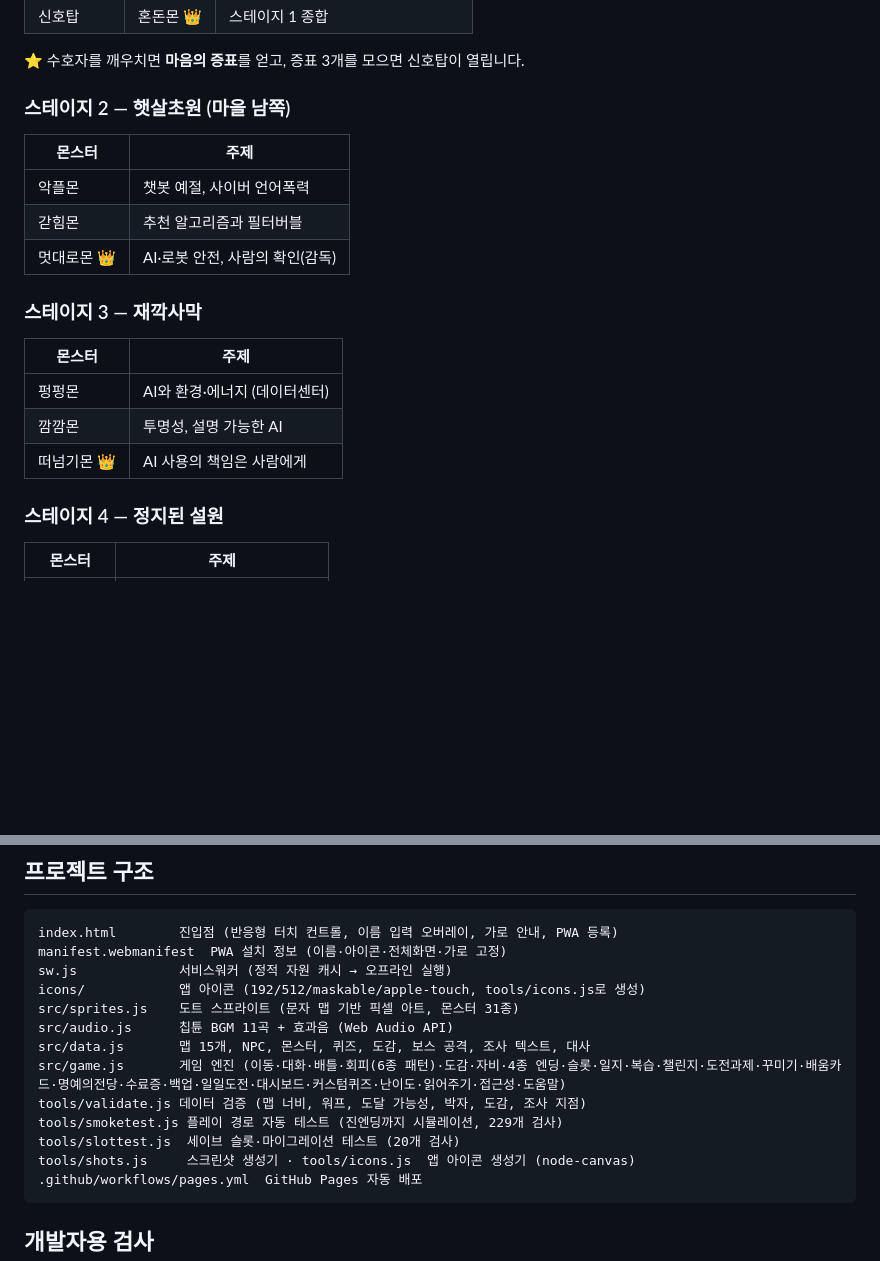
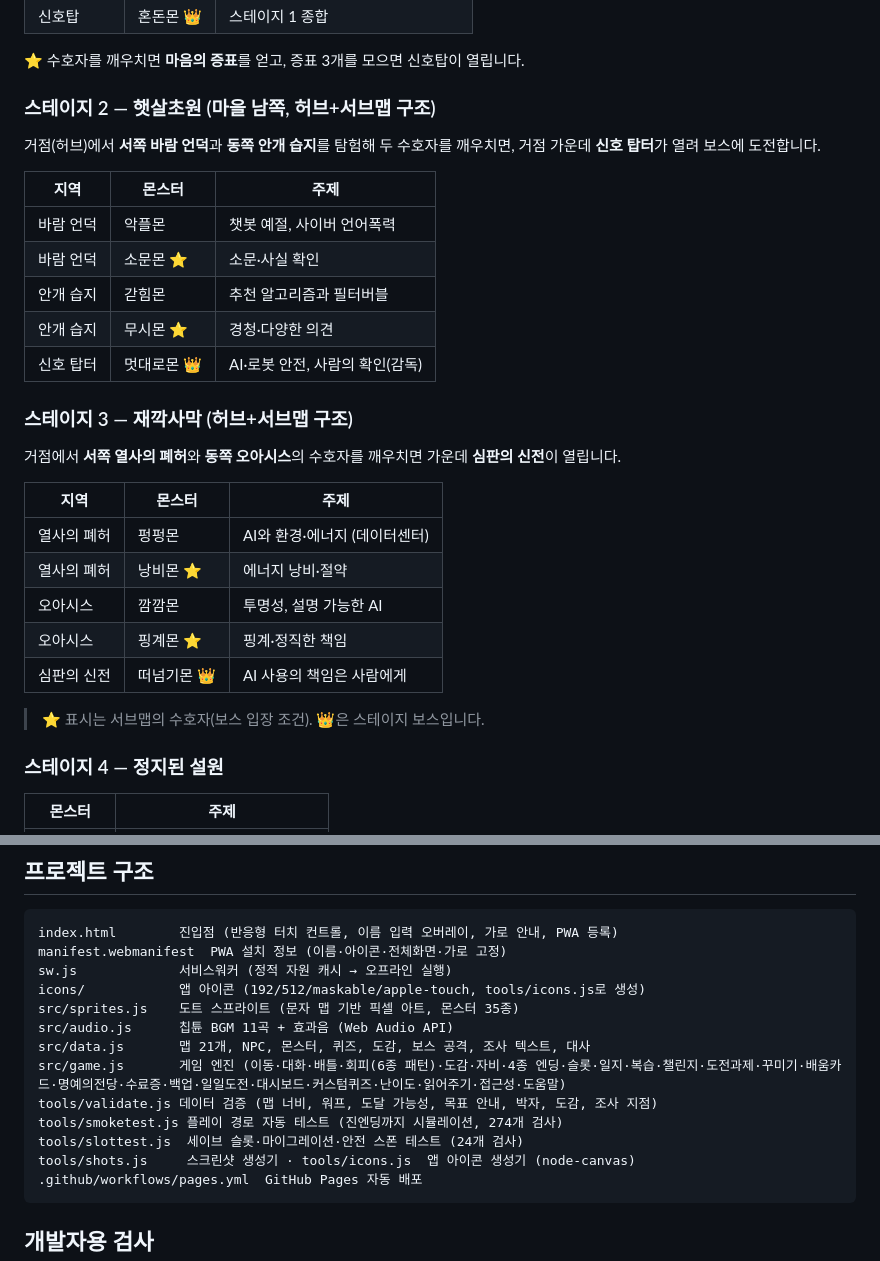
Before and after one commit to jh4334/codex-aiethics, a Markdown page: README.md, 2 parts joined by grey strips. GitHub-like rendering; blank space fills up the shorter version.

Commit message:
출시품질 C9: README를 신규 콘텐츠 구조에 맞게 갱신
- 스테이지 2~3을 허브+서브맵 구조 표로 갱신(소문몬·무시몬·낭비몬·핑계몬,
  바람 언덕·안개 습지·열사의 폐허·오아시스·신호 탑터·심판의 신전)
- 파일 구조 카운트 갱신: 몬스터 35종, 맵 21개, 테스트 274/24,
  validate 목표 안내 검사 명시

Co-Authored-By: Claude Opus 4.8 <noreply@anthropic.com>
Claude-Session: https://claude.ai/code/session_01RFusnFH4y3AmExUAGS5MM5

````diff
--- a/README.md
+++ b/README.md
@@ -155,21 +155,33 @@ python3 -m http.server 8000
 
 ⭐ 수호자를 깨우치면 **마음의 증표**를 얻고, 증표 3개를 모으면 신호탑이 열립니다.
 
-### 스테이지 2 — 햇살초원 (마을 남쪽)
+### 스테이지 2 — 햇살초원 (마을 남쪽, 허브+서브맵 구조)
 
-| 몬스터 | 주제 |
-|---|---|
-| 악플몬 | 챗봇 예절, 사이버 언어폭력 |
-| 갇힘몬 | 추천 알고리즘과 필터버블 |
-| 멋대로몬 👑 | AI·로봇 안전, 사람의 확인(감독) |
+거점(허브)에서 **서쪽 바람 언덕**과 **동쪽 안개 습지**를 탐험해 두 수호자를
+깨우치면, 거점 가운데 **신호 탑터**가 열려 보스에 도전합니다.
 
-### 스테이지 3 — 재깍사막
+| 지역 | 몬스터 | 주제 |
+|---|---|---|
+| 바람 언덕 | 악플몬 | 챗봇 예절, 사이버 언어폭력 |
+| 바람 언덕 | 소문몬 ⭐ | 소문·사실 확인 |
+| 안개 습지 | 갇힘몬 | 추천 알고리즘과 필터버블 |
+| 안개 습지 | 무시몬 ⭐ | 경청·다양한 의견 |
+| 신호 탑터 | 멋대로몬 👑 | AI·로봇 안전, 사람의 확인(감독) |
 
-| 몬스터 | 주제 |
-|---|---|
-| 펑펑몬 | AI와 환경·에너지 (데이터센터) |
-| 깜깜몬 | 투명성, 설명 가능한 AI |
-| 떠넘기몬 👑 | AI 사용의 책임은 사람에게 |
+### 스테이지 3 — 재깍사막 (허브+서브맵 구조)
+
+거점에서 **서쪽 열사의 폐허**와 **동쪽 오아시스**의 수호자를 깨우치면
+가운데 **심판의 신전**이 열립니다.
+
+| 지역 | 몬스터 | 주제 |
+|---|---|---|
+| 열사의 폐허 | 펑펑몬 | AI와 환경·에너지 (데이터센터) |
+| 열사의 폐허 | 낭비몬 ⭐ | 에너지 낭비·절약 |
+| 오아시스 | 깜깜몬 | 투명성, 설명 가능한 AI |
+| 오아시스 | 핑계몬 ⭐ | 핑계·정직한 책임 |
+| 심판의 신전 | 떠넘기몬 👑 | AI 사용의 책임은 사람에게 |
+
+> ⭐ 표시는 서브맵의 수호자(보스 입장 조건). 👑은 스테이지 보스입니다.
 
 ### 스테이지 4 — 정지된 설원
 
@@ -459,13 +471,13 @@ index.html        진입점 (반응형 터치 컨트롤, 이름 입력 오버레
 manifest.webmanifest  PWA 설치 정보 (이름·아이콘·전체화면·가로 고정)
 sw.js             서비스워커 (정적 자원 캐시 → 오프라인 실행)
 icons/            앱 아이콘 (192/512/maskable/apple-touch, tools/icons.js로 생성)
-src/sprites.js    도트 스프라이트 (문자 맵 기반 픽셀 아트, 몬스터 31종)
+src/sprites.js    도트 스프라이트 (문자 맵 기반 픽셀 아트, 몬스터 35종)
 src/audio.js      칩튠 BGM 11곡 + 효과음 (Web Audio API)
-src/data.js       맵 15개, NPC, 몬스터, 퀴즈, 도감, 보스 공격, 조사 텍스트, 대사
+src/data.js       맵 21개, NPC, 몬스터, 퀴즈, 도감, 보스 공격, 조사 텍스트, 대사
 src/game.js       게임 엔진 (이동·대화·배틀·회피(6종 패턴)·도감·자비·4종 엔딩·슬롯·일지·복습·챌린지·도전과제·꾸미기·배움카드·명예의전당·수료증·백업·일일도전·대시보드·커스텀퀴즈·난이도·읽어주기·접근성·도움말)
-tools/validate.js 데이터 검증 (맵 너비, 워프, 도달 가능성, 박자, 도감, 조사 지점)
-tools/smoketest.js 플레이 경로 자동 테스트 (진엔딩까지 시뮬레이션, 229개 검사)
-tools/slottest.js  세이브 슬롯·마이그레이션 테스트 (20개 검사)
+tools/validate.js 데이터 검증 (맵 너비, 워프, 도달 가능성, 목표 안내, 박자, 도감, 조사 지점)
+tools/smoketest.js 플레이 경로 자동 테스트 (진엔딩까지 시뮬레이션, 274개 검사)
+tools/slottest.js  세이브 슬롯·마이그레이션·안전 스폰 테스트 (24개 검사)
 tools/shots.js     스크린샷 생성기 · tools/icons.js  앱 아이콘 생성기 (node-canvas)
 .github/workflows/pages.yml  GitHub Pages 자동 배포
 ```
````
